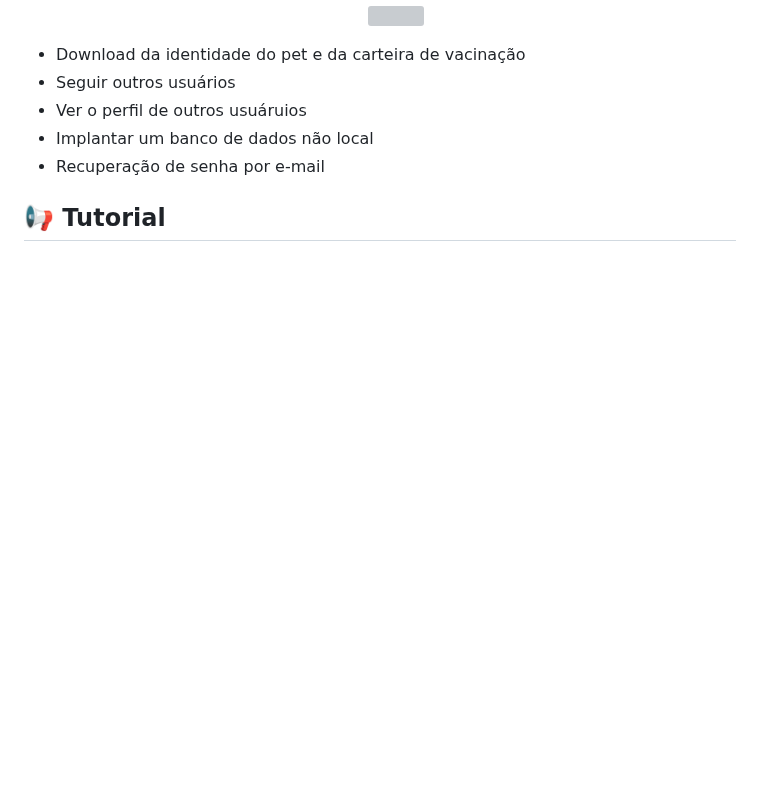
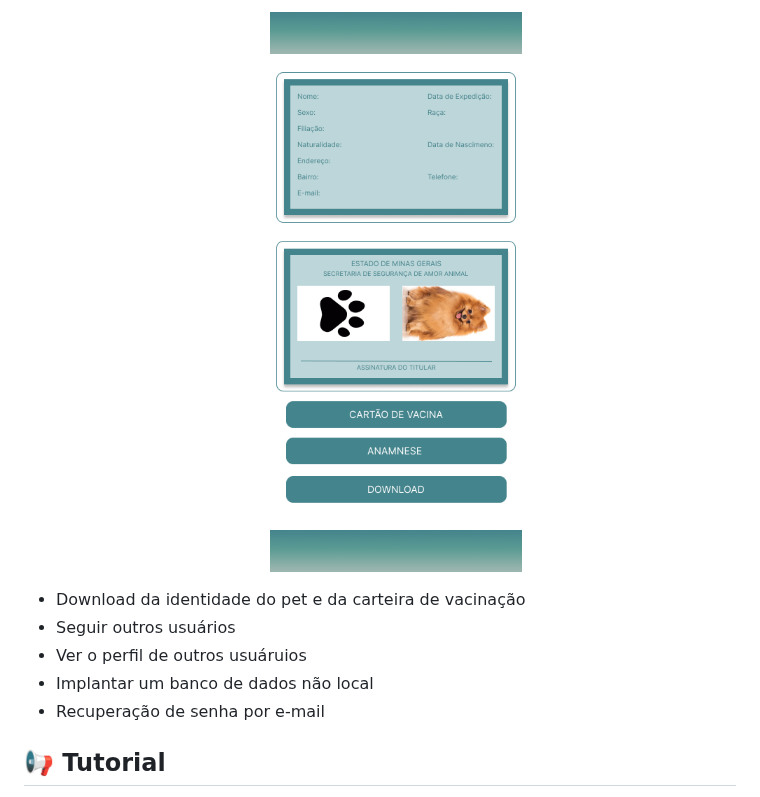
Before and after one commit to pablossousa/petcare, a Markdown page: README.md, the part around one of its changes. Rendered like a GitHub page; blank space fills up the shorter version; grey boxes are pictures that could not be loaded.

```diff
--- a/README.md
+++ b/README.md
@@ -88,5 +89,5 @@ Algumas funcionalidades do sistema não puderam ser desenvolvidas devido ao curt
     <p align="center">
-      <img src="img/identidadePet">
+      <img src="img/identidadePet.png">
     </p>
 
   <li>Download da identidade do pet e da carteira de vacinação</li>
```
Also changed, not shown: other parts of README.md (+1 -0 lines).
